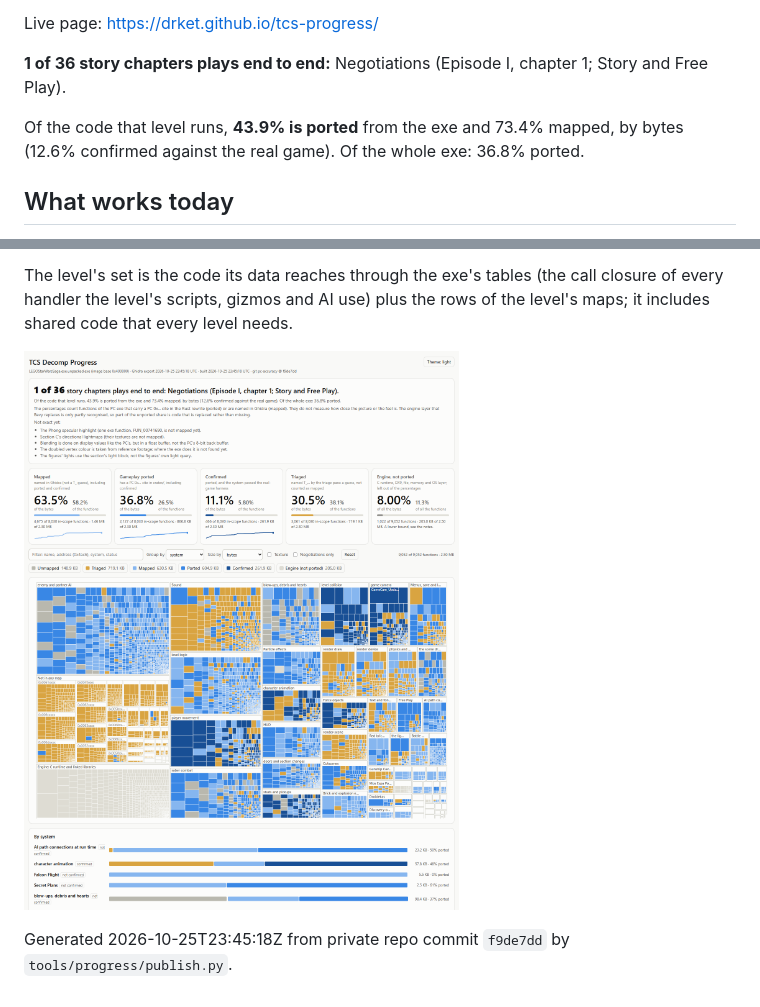
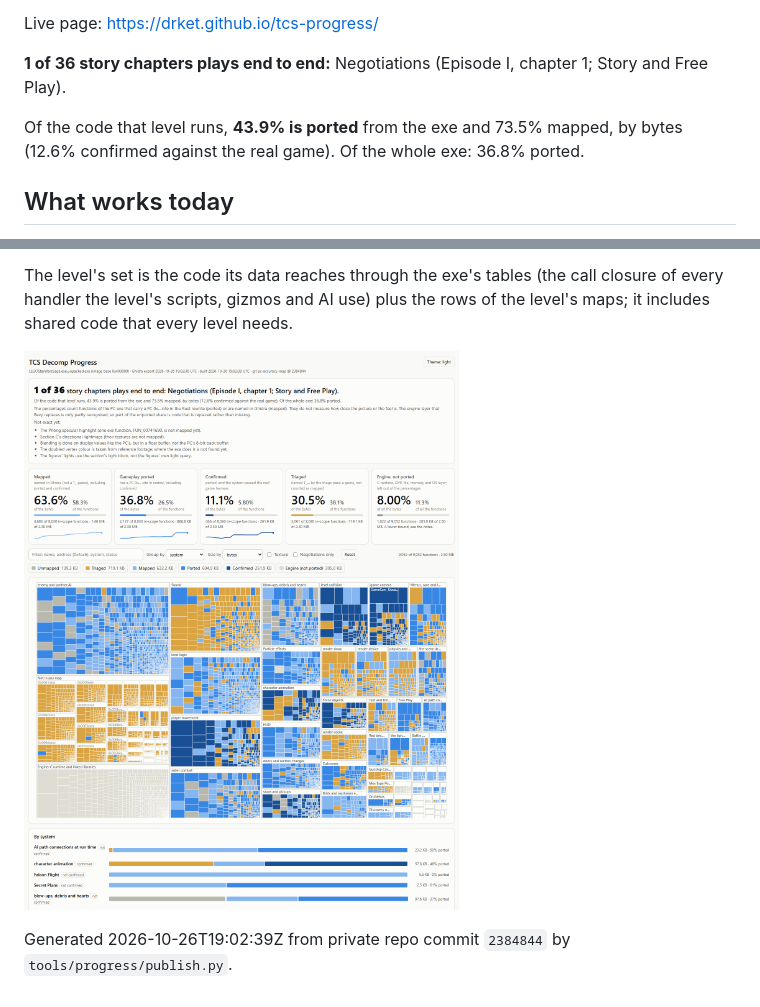
Before and after one commit to DrKet/tcs-progress, a Markdown page: README.md, 2 parts joined by grey strips. Drawn GitHub-style; pictures changed too: progress.png.

Commit message:
progress: 2384844 36.8%

```diff
--- a/README.md
+++ b/README.md
@@ -6,7 +6,7 @@ Live page: https://drket.github.io/tcs-progress/
 
 **1 of 36 story chapters plays end to end:** Negotiations (Episode I, chapter 1; Story and Free Play).
 
-Of the code that level runs, **43.9% is ported** from the exe and 73.4% mapped, by bytes (12.6% confirmed against the real game). Of the whole exe: 36.8% ported.
+Of the code that level runs, **43.9% is ported** from the exe and 73.5% mapped, by bytes (12.6% confirmed against the real game). Of the whole exe: 36.8% ported.
 
 ## What works today
 
@@ -37,4 +37,4 @@ The level's set is the code its data reaches through the exe's tables (the call
 
 ![progress](progress.png)
 
-Generated 2026-10-25T23:45:18Z from private repo commit `f9de7dd` by `tools/progress/publish.py`.
+Generated 2026-10-26T19:02:39Z from private repo commit `2384844` by `tools/progress/publish.py`.
```
Also changed, not shown: 3 other files.
